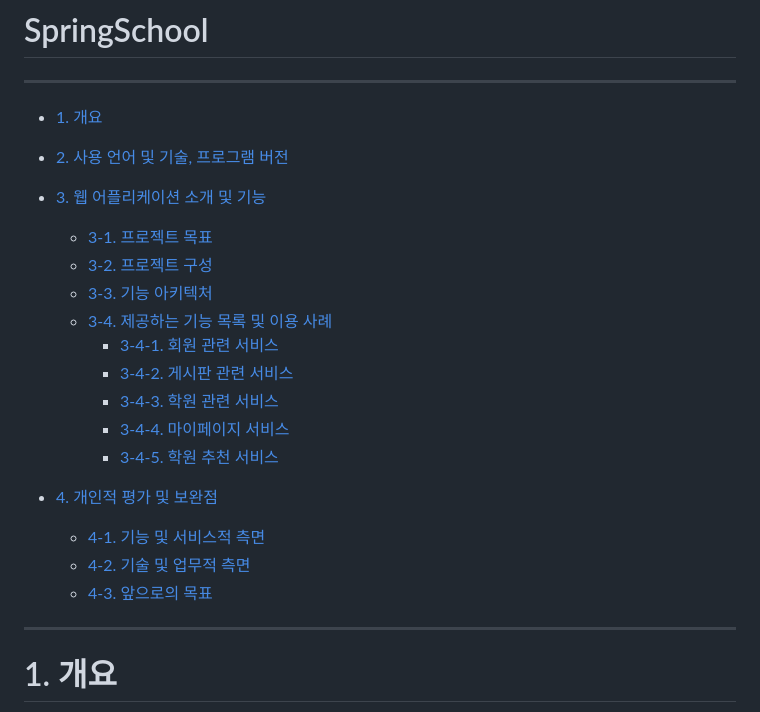
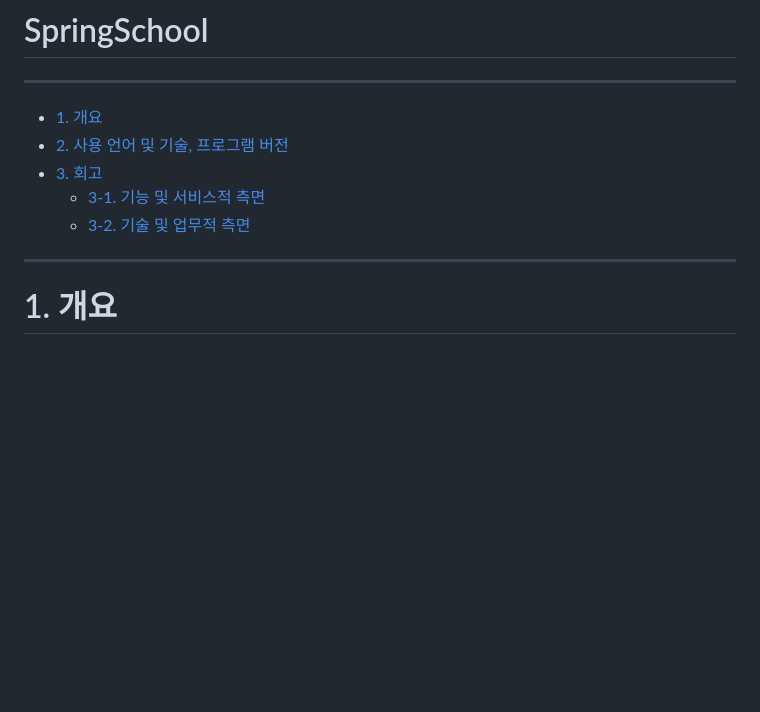
Before and after one commit to Jaehwi-So/WEB_Project_EduExplorer, a Markdown page: README.md, the part around one of its changes. Drawn GitHub-style; blank space fills up the shorter version.

```diff
--- a/README.md
+++ b/README.md
@@ -2,22 +2,10 @@
 
 --------------------
 - [1. 개요](#1-개요)
-
 - [2. 사용 언어 및 기술, 프로그램 버전](#2-사용-언어-및-기술-프로그램-버전)
-- [3. 웹 어플리케이션 소개 및 기능](#3-웹-어플리케이션-소개-및-기능)
-	* [3-1. 프로젝트 목표](#3-1-프로젝트-목표)
-	* [3-2. 프로젝트 구성](#3-2-프로젝트-구성)
-	* [3-3. 기능 아키텍처](#3-3-기능-아키텍처)
-	* [3-4. 제공하는 기능 목록 및 이용 사례](#3-4-제공하는-기능-목폭-및-이용-사례)
-		+ [3-4-1. 회원 관련 서비스](#3-4-1-회원-관련-서비스)
-		+ [3-4-2. 게시판 관련 서비스](#3-4-2-게시판-관련-서비스)
-		+ [3-4-3. 학원 관련 서비스](#3-4-3-학원-관련-서비스)
-		+ [3-4-4. 마이페이지 서비스](#3-4-4-마이페이지-서비스)
-		+ [3-4-5. 학원 추천 서비스](#3-4-5-학원-추천-서비스)
-- [4. 개인적 평가 및 보완점](#4-개인적-평가-및-보완점)
-	+ [4-1. 기능 및 서비스적 측면](#4-1-기능-및-서비스적-측면)
-	+ [4-2. 기술 및 업무적 측면](#4-2-기술-및-업무적-측면)
-	+ [4-3. 앞으로의 목표](#4-3-앞으로의-목표)
+- [3. 회고](#3-회고)
+	+ [3-1. 기능 및 서비스적 측면](#3-1-기능-및-서비스적-측면)
+	+ [3-2. 기술 및 업무적 측면](#3-2-기술-및-업무적-측면)
 
 ---------------------------
 # 1. 개요
```
Also changed, not shown: other parts of README.md (+4 -90 lines).
